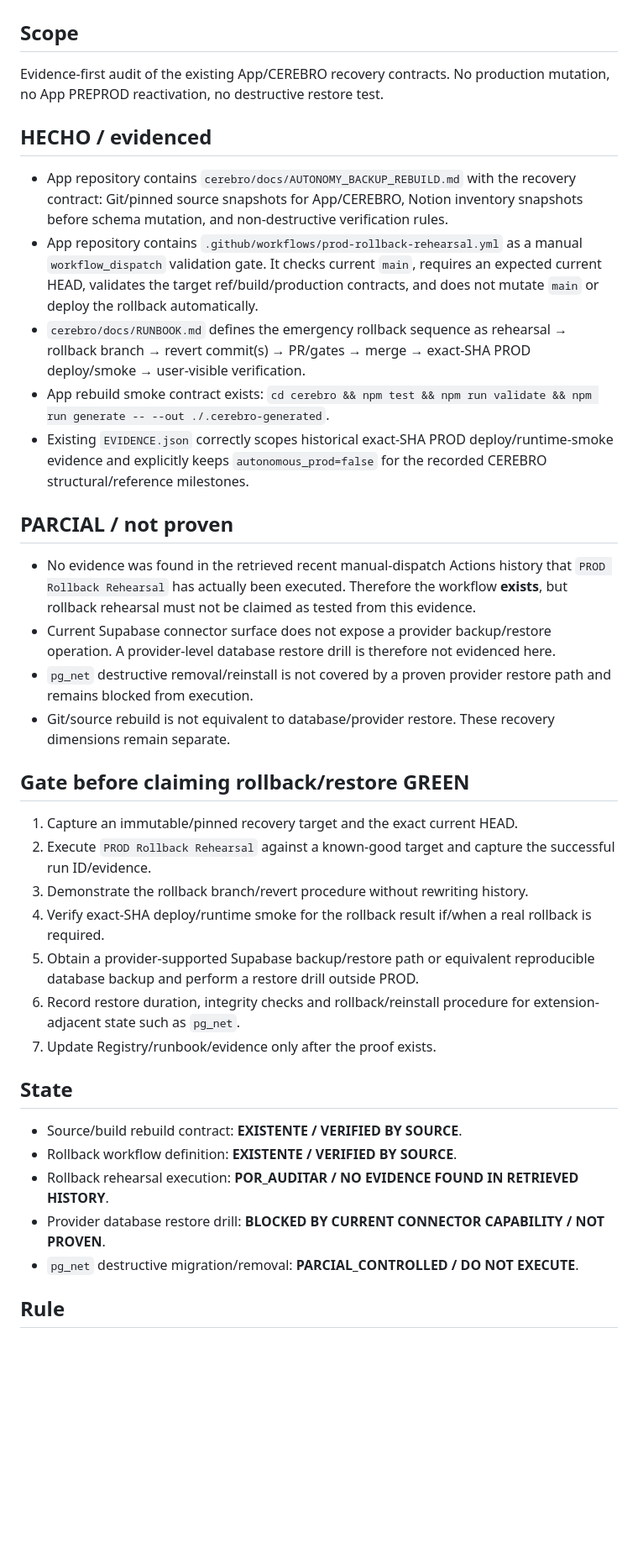
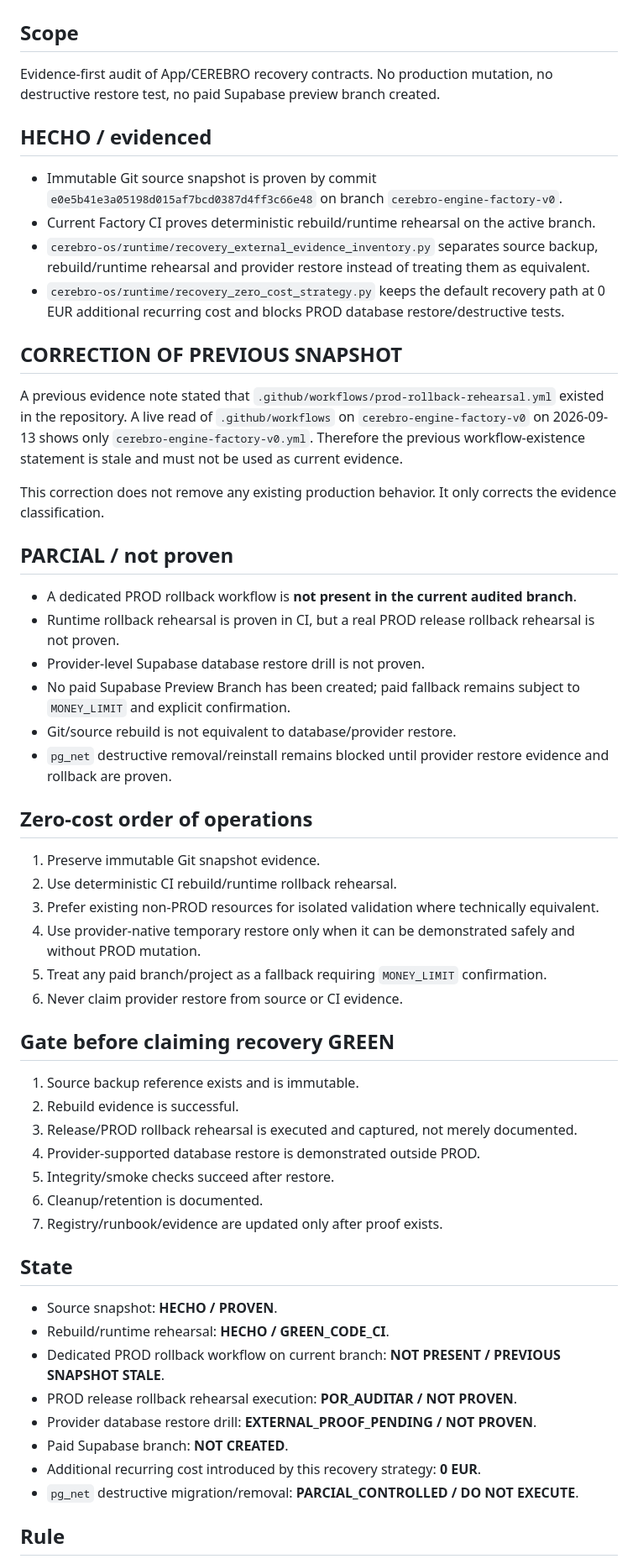
Before and after one commit to carlosjmunoz78/capital-mapa-pro, a Markdown page: cerebro-os/docs/BACKUP_ROLLBACK_REBUILD_EVIDENCE_2026-09-12.md, the part around one of its changes. Shown at 84% size. Rendered like a GitHub page; blank space fills up the shorter version.

Commit message:
docs: correct stale rollback workflow evidence and keep zero-cost recovery

```diff
--- a/cerebro-os/docs/BACKUP_ROLLBACK_REBUILD_EVIDENCE_2026-09-12.md
+++ b/cerebro-os/docs/BACKUP_ROLLBACK_REBUILD_EVIDENCE_2026-09-12.md
@@ -2,34 +2,51 @@
 
 ## Scope
-Evidence-first audit of the existing App/CEREBRO recovery contracts. No production mutation, no App PREPROD reactivation, no destructive restore test.
+Evidence-first audit of App/CEREBRO recovery contracts. No production mutation, no destructive restore test, no paid Supabase preview branch created.
 
 ## HECHO / evidenced
-- App repository contains `cerebro/docs/AUTONOMY_BACKUP_REBUILD.md` with the recovery contract: Git/pinned source snapshots for App/CEREBRO, Notion inventory snapshots before schema mutation, and non-destructive verification rules.
-- App repository contains `.github/workflows/prod-rollback-rehearsal.yml` as a manual `workflow_dispatch` validation gate. It checks current `main`, requires an expected current HEAD, validates the target ref/build/production contracts, and does not mutate `main` or deploy the rollback automatically.
-- `cerebro/docs/RUNBOOK.md` defines the emergency rollback sequence as rehearsal → rollback branch → revert commit(s) → PR/gates → merge → exact-SHA PROD deploy/smoke → user-visible verification.
-- App rebuild smoke contract exists: `cd cerebro && npm test && npm run validate && npm run generate -- --out ./.cerebro-generated`.
-- Existing `EVIDENCE.json` correctly scopes historical exact-SHA PROD deploy/runtime-smoke evidence and explicitly keeps `autonomous_prod=false` for the recorded CEREBRO structural/reference milestones.
+- Immutable Git source snapshot is proven by commit `e0e5b41e3a05198d015af7bcd0387d4ff3c66e48` on branch `cerebro-engine-factory-v0`.
+- Current Factory CI proves deterministic rebuild/runtime rehearsal on the active branch.
+- `cerebro-os/runtime/recovery_external_evidence_inventory.py` separates source backup, rebuild/runtime rehearsal and provider restore instead of treating them as equivalent.
+- `cerebro-os/runtime/recovery_zero_cost_strategy.py` keeps the default recovery path at 0 EUR additional recurring cost and blocks PROD database restore/destructive tests.
+
+## CORRECTION OF PREVIOUS SNAPSHOT
+A previous evidence note stated that `.github/workflows/prod-rollback-rehearsal.yml` existed in the repository. A live read of `.github/workflows` on `cerebro-engine-factory-v0` on 2026-09-13 shows only `cerebro-engine-factory-v0.yml`. Therefore the previous workflow-existence statement is stale and must not be used as current evidence.
+
+This correction does not remove any existing production behavior. It only corrects the evidence classification.
 
 ## PARCIAL / not proven
-- No evidence was found in the retrieved recent manual-dispatch Actions history that `PROD Rollback Rehearsal` has actually been executed. Therefore the workflow **exists**, but rollback rehearsal must not be claimed as tested from this evidence.
-- Current Supabase connector surface does not expose a provider backup/restore operation. A provider-level database restore drill is therefore not evidenced here.
-- `pg_net` destructive removal/reinstall is not covered by a proven provider restore path and remains blocked from execution.
-- Git/source rebuild is not equivalent to database/provider restore. These recovery dimensions remain separate.
+- A dedicated PROD rollback workflow is **not present in the current audited branch**.
+- Runtime rollback rehearsal is proven in CI, but a real PROD release rollback rehearsal is not proven.
+- Provider-level Supabase database restore drill is not proven.
+- No paid Supabase Preview Branch has been created; paid fallback remains subject to `MONEY_LIMIT` and explicit confirmation.
+- Git/source rebuild is not equivalent to database/provider restore.
+- `pg_net` destructive removal/reinstall remains blocked until provider restore evidence and rollback are proven.
 
-## Gate before claiming rollback/restore GREEN
-1. Capture an immutable/pinned recovery target and the exact current HEAD.
-2. Execute `PROD Rollback Rehearsal` against a known-good target and capture the successful run ID/evidence.
-3. Demonstrate the rollback branch/revert procedure without rewriting history.
-4. Verify exact-SHA deploy/runtime smoke for the rollback result if/when a real rollback is required.
-5. Obtain a provider-supported Supabase backup/restore path or equivalent reproducible database backup and perform a restore drill outside PROD.
-6. Record restore duration, integrity checks and rollback/reinstall procedure for extension-adjacent state such as `pg_net`.
-7. Update Registry/runbook/evidence only after the proof exists.
+## Zero-cost order of operations
+1. Preserve immutable Git snapshot evidence.
+2. Use deterministic CI rebuild/runtime rollback rehearsal.
+3. Prefer existing non-PROD resources for isolated validation where technically equivalent.
+4. Use provider-native temporary restore only when it can be demonstrated safely and without PROD mutation.
+5. Treat any paid branch/project as a fallback requiring `MONEY_LIMIT` confirmation.
+6. Never claim provider restore from source or CI evidence.
+
+## Gate before claiming recovery GREEN
+1. Source backup reference exists and is immutable.
+2. Rebuild evidence is successful.
+3. Release/PROD rollback rehearsal is executed and captured, not merely documented.
+4. Provider-supported database restore is demonstrated outside PROD.
+5. Integrity/smoke checks succeed after restore.
+6. Cleanup/retention is documented.
+7. Registry/runbook/evidence are updated only after proof exists.
 
 ## State
-- Source/build rebuild contract: **EXISTENTE / VERIFIED BY SOURCE**.
-- Rollback workflow definition: **EXISTENTE / VERIFIED BY SOURCE**.
-- Rollback rehearsal execution: **POR_AUDITAR / NO EVIDENCE FOUND IN RETRIEVED HISTORY**.
-- Provider database restore drill: **BLOCKED BY CURRENT CONNECTOR CAPABILITY / NOT PROVEN**.
+- Source snapshot: **HECHO / PROVEN**.
+- Rebuild/runtime rehearsal: **HECHO / GREEN_CODE_CI**.
+- Dedicated PROD rollback workflow on current branch: **NOT PRESENT / PREVIOUS SNAPSHOT STALE**.
+- PROD release rollback rehearsal execution: **POR_AUDITAR / NOT PROVEN**.
+- Provider database restore drill: **EXTERNAL_PROOF_PENDING / NOT PROVEN**.
+- Paid Supabase branch: **NOT CREATED**.
+- Additional recurring cost introduced by this recovery strategy: **0 EUR**.
 - `pg_net` destructive migration/removal: **PARCIAL_CONTROLLED / DO NOT EXECUTE**.
 
 ## Rule
```
Also changed, not shown: other parts of cerebro-os/docs/BACKUP_ROLLBACK_REBUILD_EVIDENCE_2026-09-12.md (+2 -2 lines).
